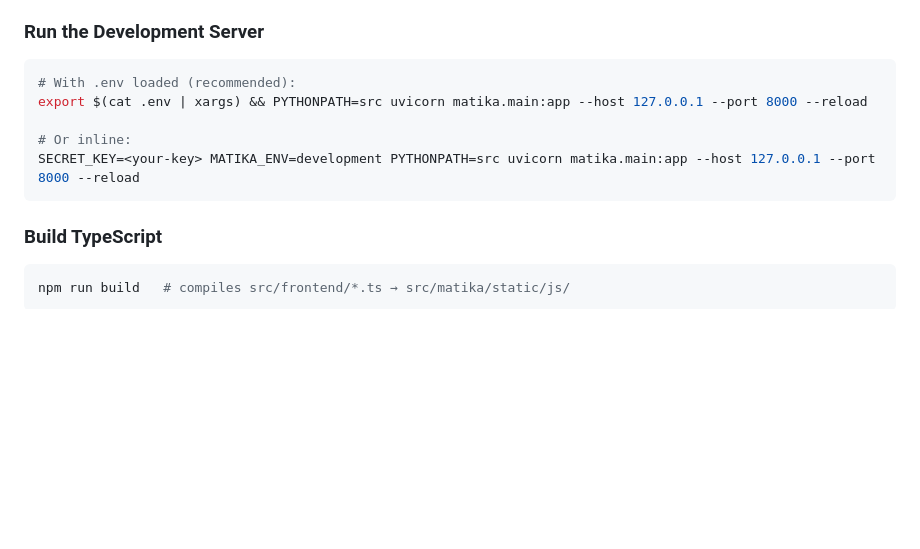
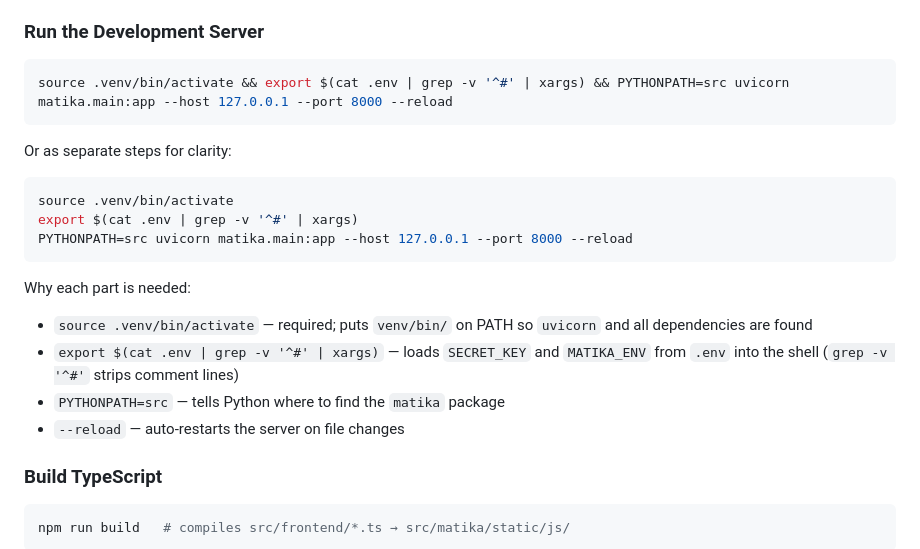
Before and after one commit to manomatika/matika, a Markdown page: CLAUDE.md, the part around the change. Drawn GitHub-style; blank space fills up the shorter version.

Commit message:
docs: correct dev server start command in CLAUDE.md

````diff
--- a/CLAUDE.md
+++ b/CLAUDE.md
@@ -40,12 +40,21 @@ changes. Never set this in production. Never commit `.env`.
 
 ### Run the Development Server
 ```bash
-# With .env loaded (recommended):
-export $(cat .env | xargs) && PYTHONPATH=src uvicorn matika.main:app --host 127.0.0.1 --port 8000 --reload
+source .venv/bin/activate && export $(cat .env | grep -v '^#' | xargs) && PYTHONPATH=src uvicorn matika.main:app --host 127.0.0.1 --port 8000 --reload
+```
 
-# Or inline:
-SECRET_KEY=<your-key> MATIKA_ENV=development PYTHONPATH=src uvicorn matika.main:app --host 127.0.0.1 --port 8000 --reload
+Or as separate steps for clarity:
+```bash
+source .venv/bin/activate
+export $(cat .env | grep -v '^#' | xargs)
+PYTHONPATH=src uvicorn matika.main:app --host 127.0.0.1 --port 8000 --reload
 ```
+
+Why each part is needed:
+- `source .venv/bin/activate` — required; puts `venv/bin/` on PATH so `uvicorn` and all dependencies are found
+- `export $(cat .env | grep -v '^#' | xargs)` — loads `SECRET_KEY` and `MATIKA_ENV` from `.env` into the shell (`grep -v '^#'` strips comment lines)
+- `PYTHONPATH=src` — tells Python where to find the `matika` package
+- `--reload` — auto-restarts the server on file changes
 
 ### Build TypeScript
 ```bash
````
